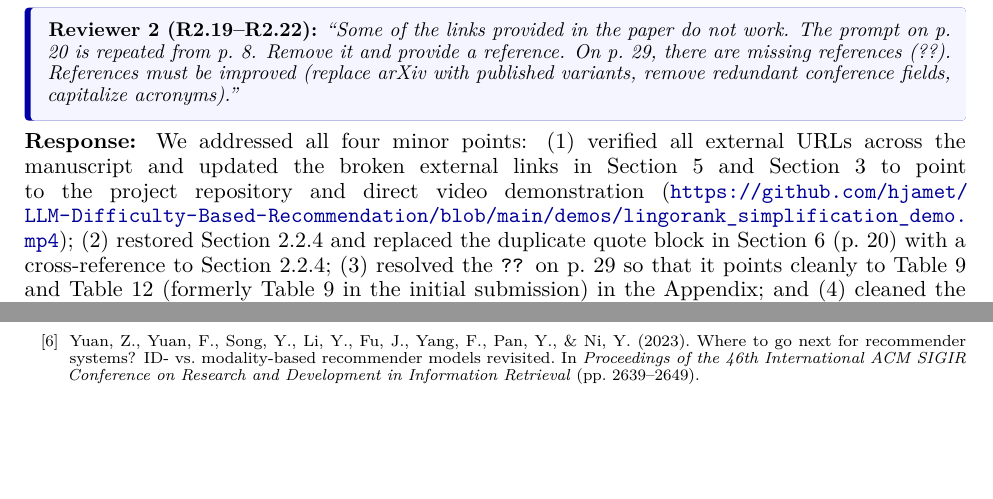
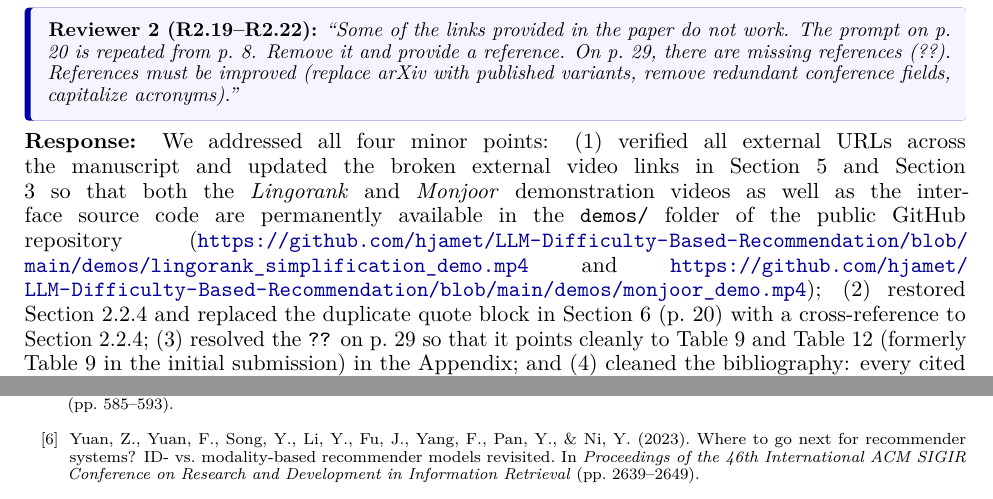
Before and after one commit to hjamet/LLM-Difficulty-Based-Recommendation, a LaTeX document (dmkd_additions/Response_to_Reviewers.tex): two parts of pages 15 and 16 of 16, joined at a grey line, cut so that both start at the same text, the shorter picture padded with empty space. Compiled offline with pdfLaTeX.

Commit message:
docs(dmkd): add monjoor_demo.mp4 and restore video links in UI.tex and Response_to_Reviewers

```diff
--- a/dmkd_additions/Response_to_Reviewers.tex
+++ b/dmkd_additions/Response_to_Reviewers.tex
@@ -667,7 +667,7 @@ We revised the Abstract, Section 1, and Section 7 to state explicitly that our e
 \end{reviewbox}
 
 \noindent\textbf{Response:}
-\sloppy We addressed all four minor points: (1) verified all external URLs across the manuscript and updated the broken external links in Section 5 and Section 3 to point to the project repository and direct video demonstration (\url{https://github.com/hjamet/LLM-Difficulty-Based-Recommendation/blob/main/demos/lingorank_simplification_demo.mp4}); (2) restored Section 2.2.4 and replaced the duplicate quote block in Section 6 (p.\ 20) with a cross-reference to Section 2.2.4; (3) resolved the \texttt{??} on p.\ 29 so that it points cleanly to Table \mmhl{9} and Table \mmhl{12} (formerly Table 9 in the initial submission) in the Appendix; and (4) \mm{cleaned the bibliography: every cited entry now gives its source (its DOI, or the official URL when there is none), arXiv preprints are replaced by their published versions when they exist (for example, BPR at UAI 2009, PEGASUS at ICML 2020, Imperial at RANLP 2021, Xia et al.\ at BEA 2016, Xu et al.\ in ACM TKDD), the ten preprints without a published version are kept as arXiv references with their arXiv DOI, conference entries no longer contain editors, locations, publishers or dates, acronyms are protected (such as LLM, BERT, GPT, CEFR, LightGCN), and incorrect entries were corrected (missing or wrong authors, wrong DOIs, a duplicate entry, and Tuncay (2020) verified and updated to its official Master's thesis record on McGill eScholarship).}%
+\sloppy We addressed all four minor points: (1) verified all external URLs across the manuscript and updated the broken external video links in Section 5 and Section 3 so that both the \textit{Lingorank} and \textit{Monjoor} demonstration videos as well as the interface source code are permanently available in the \texttt{demos/} folder of the public GitHub repository (\url{https://github.com/hjamet/LLM-Difficulty-Based-Recommendation/blob/main/demos/lingorank_simplification_demo.mp4} and \url{https://github.com/hjamet/LLM-Difficulty-Based-Recommendation/blob/main/demos/monjoor_demo.mp4}); (2) restored Section 2.2.4 and replaced the duplicate quote block in Section 6 (p.\ 20) with a cross-reference to Section 2.2.4; (3) resolved the \texttt{??} on p.\ 29 so that it points cleanly to Table \mmhl{9} and Table \mmhl{12} (formerly Table 9 in the initial submission) in the Appendix; and (4) \mm{cleaned the bibliography: every cited entry now gives its source (its DOI, or the official URL when there is none), arXiv preprints are replaced by their published versions when they exist (for example, BPR at UAI 2009, PEGASUS at ICML 2020, Imperial at RANLP 2021, Xia et al.\ at BEA 2016, Xu et al.\ in ACM TKDD), the ten preprints without a published version are kept as arXiv references with their arXiv DOI, conference entries no longer contain editors, locations, publishers or dates, acronyms are protected (such as LLM, BERT, GPT, CEFR, LightGCN), and incorrect entries were corrected (missing or wrong authors, wrong DOIs, a duplicate entry, and Tuncay (2020) verified and updated to its official Master's thesis record on McGill eScholarship).}%
 
 \vspace{-0.2cm}
 \begin{thebibliography}{99}
```
Also changed, not shown: dmkd_additions/overleaf_patches/tex/UI.tex (+1 -1 lines), dmkd_additions/Response_to_Reviewers.pdf.
